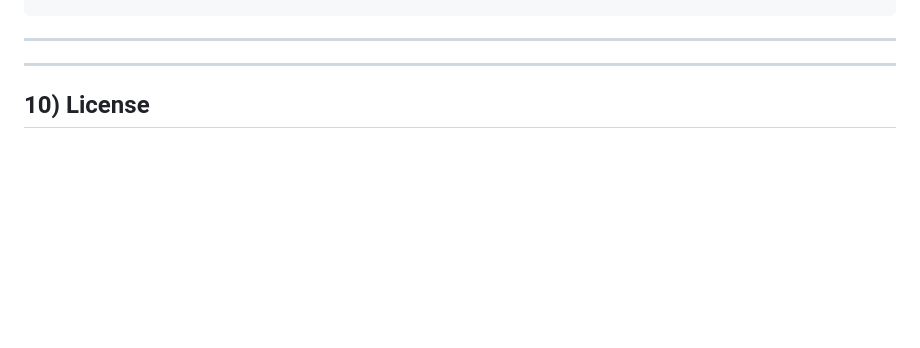
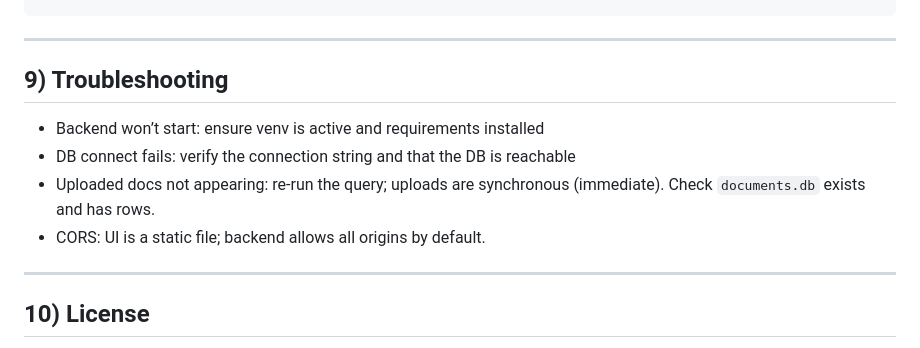
Before and after one commit to SAHIL511-JJ/nlp-engine, a Markdown page: README.md, the part around the change. Rendered like a GitHub page; blank space fills up the shorter version.

```diff
--- a/README.md
+++ b/README.md
@@ -162,7 +162,11 @@ frontend/
 
 ---
 
-
+## 9) Troubleshooting
+- Backend won’t start: ensure venv is active and requirements installed
+- DB connect fails: verify the connection string and that the DB is reachable
+- Uploaded docs not appearing: re-run the query; uploads are synchronous (immediate). Check `documents.db` exists and has rows.
+- CORS: UI is a static file; backend allows all origins by default.
 
 ---
 
```
